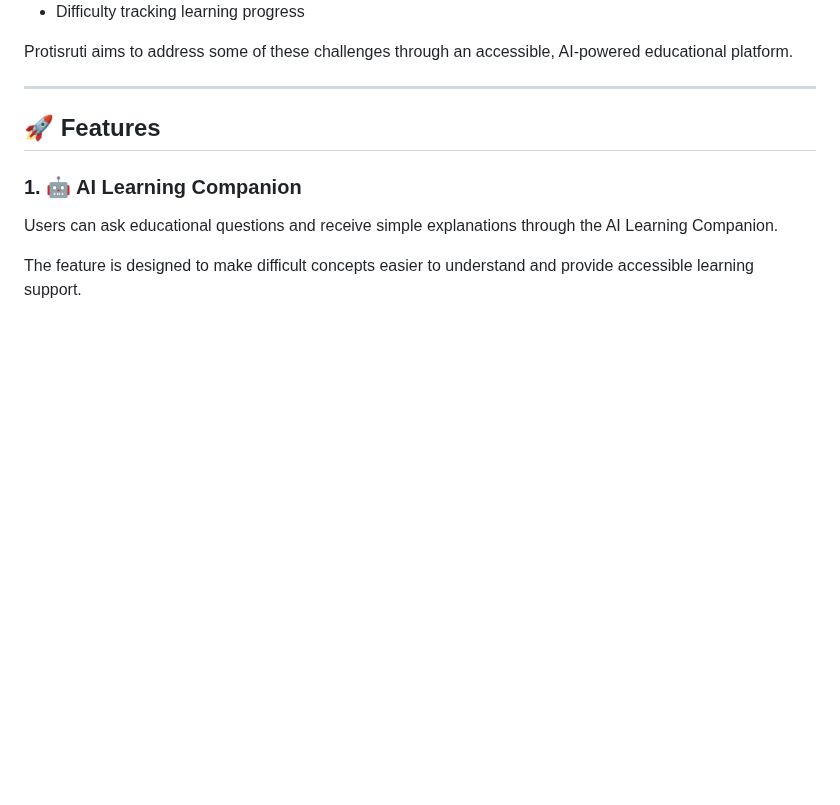
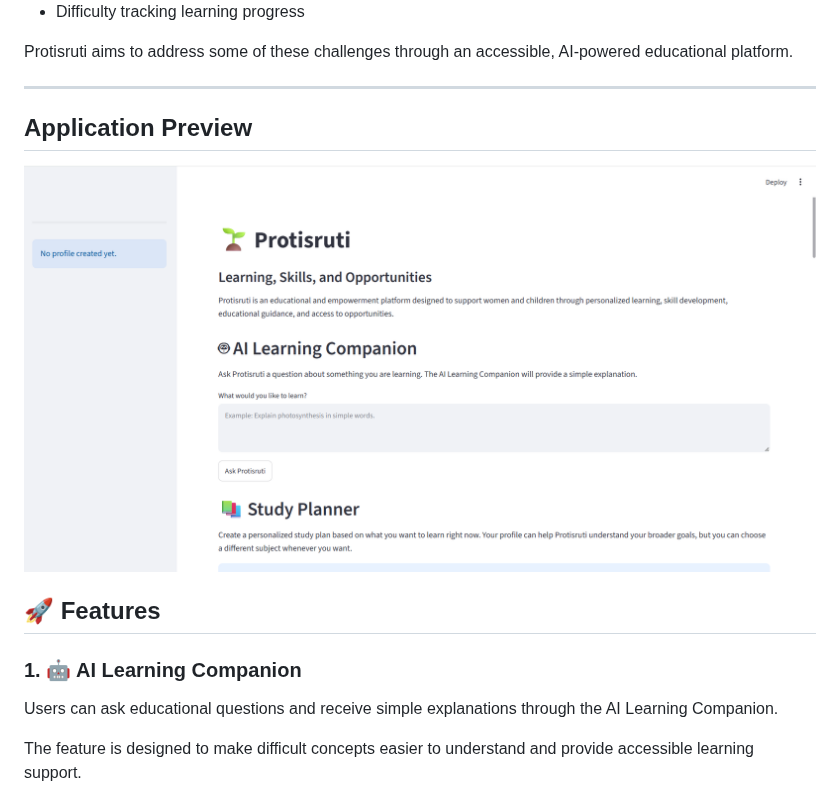
Before and after one commit to aalam25/Protisruti, a Markdown page: README.md, the part around the change. Drawn GitHub-style; pictures changed too: screenshots/protisruti-dashboard.png (added); blank space fills up the shorter version.

Commit message:
Add application screenshot to README

```diff
--- a/README.md
+++ b/README.md
@@ -41,6 +41,10 @@ Many women and children face barriers to education and personal development, inc
 Protisruti aims to address some of these challenges through an accessible, AI-powered educational platform.
 
 ---
+
+## Application Preview
+
+![Protisruti Dashboard](screenshots/protisruti-dashboard.png)
 
 ## 🚀 Features
 
```
